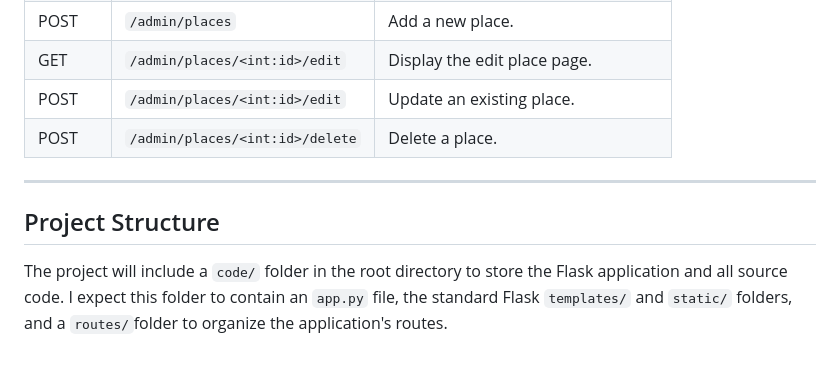
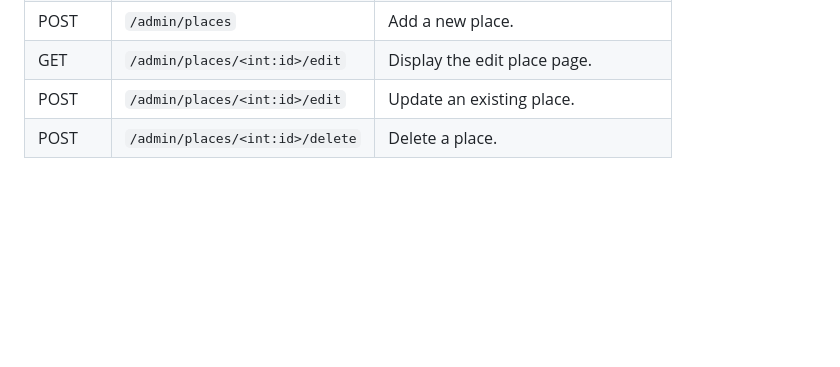
Before and after one commit to saiabbirame/582-32W-VA, a Markdown page: planning/ProjectPlanning.md, the part around the change. GitHub-like rendering; blank space fills up the shorter version.

Commit message:
Remove project structure from planning document

```diff
--- a/planning/ProjectPlanning.md
+++ b/planning/ProjectPlanning.md
@@ -139,7 +139,3 @@ Track A - Flask and JavaScript
 | GET | `/admin/places/<int:id>/edit` | Display the edit place page. |
 | POST | `/admin/places/<int:id>/edit` | Update an existing place. |
 | POST | `/admin/places/<int:id>/delete` | Delete a place. |
-
----
-## Project Structure
-The project will include a `code/` folder in the root directory to store the Flask application and all source code. I expect this folder to contain an `app.py` file, the standard Flask `templates/` and `static/` folders, and a `routes/`folder to organize the application's routes.
```
